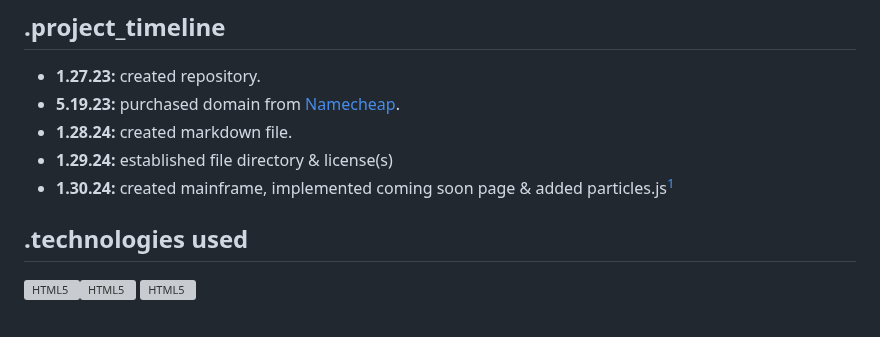
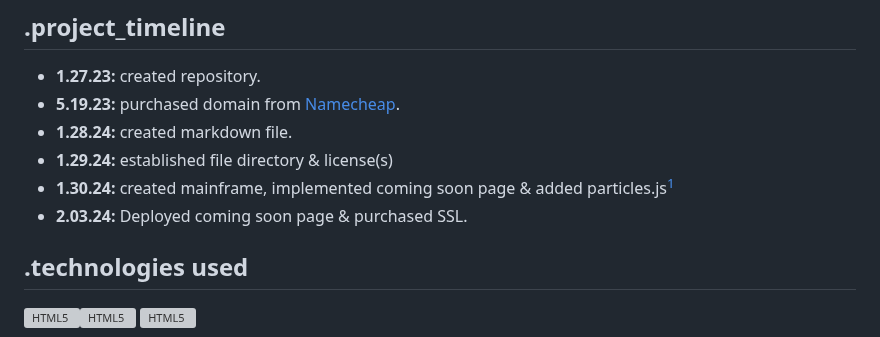
Before and after one commit to zackariacodes/zackaria.com, a Markdown page: readme.md, the part around the change. Rendered like a GitHub page; grey boxes are pictures that could not be loaded.

Commit message:
2.2.24.1.readme

```diff
--- a/readme.md
+++ b/readme.md
@@ -20,6 +20,7 @@ TBD
 * **1.28.24:** created markdown file.
 * **1.29.24:** established file directory & license(s)
 * **1.30.24:** created mainframe, implemented coming soon page & added particles.js[^1]
+* **2.03.24:** Deployed coming soon page & purchased SSL.
 
 ## .technologies used
 <a href="https://en.wikipedia.org/wiki/HTML"><img src="https://cdn.iconscout.com/icon/free/png-256/free-html5-40-1175193.png" alt="HTML5" style="width:42px"></a><a href="https://en.wikipedia.org/wiki/CSS"><img src="https://cdn.iconscout.com/icon/free/png-256/free-css-alt-3628710-3029935.png" alt="HTML5" style="width:42px"> <a href="https://en.wikipedia.org/wiki/JavaScript"><img src="https://cdn.iconscout.com/icon/free/png-256/free-javascript-23-1174949.png" alt="HTML5" style="width:42px;"></a>
```
